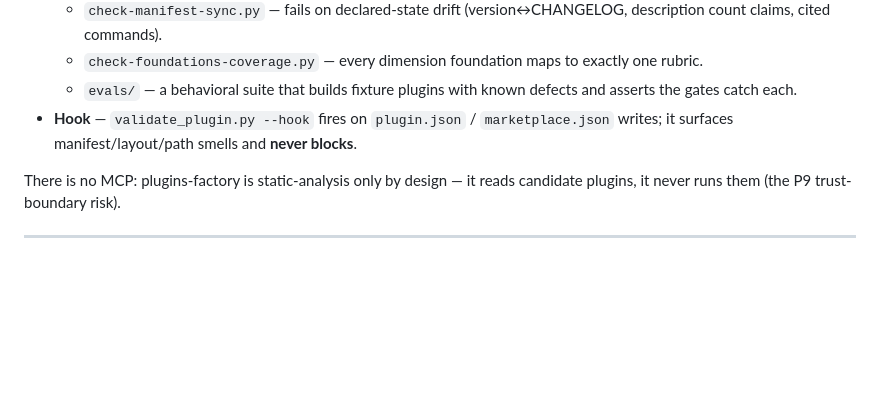
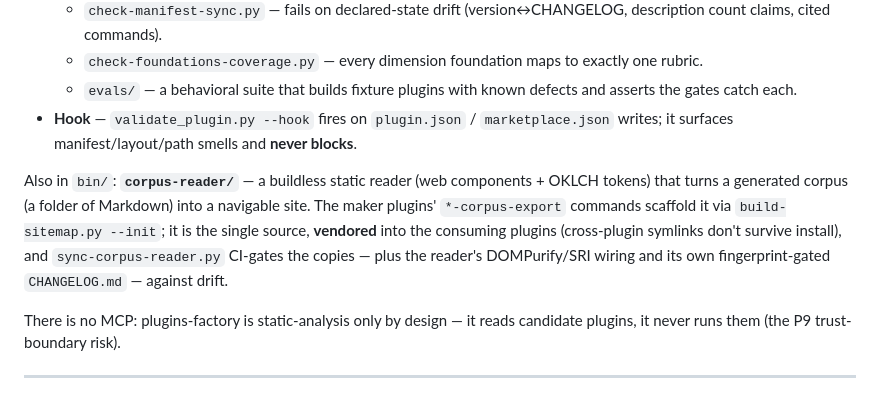
Before and after one commit to kimgranlund/nonoun-factory, a Markdown page: plugins-factory/README.md, the part around the change. GitHub-like rendering; blank space fills up the shorter version.

Commit message:
docs: bring READMEs + CLAUDE.md current with the corpus-reader
Doc-accuracy sweep (no behavior change; CHANGELOGs are already version-gated current):
- CLAUDE.md + plugins-factory/README now document the shared bin/corpus-reader/ and the
  sync-corpus-reader.py CI gate (sync + DOMPurify/SRI wiring + fingerprint-gated CHANGELOG);
  CLAUDE.md's gate-command list gains the --check invocation.
- brand-forge/README: "six typed commands" → "seven" (the /brand-corpus-export row was added
  later; the entry-points count elsewhere already said 7).
- product-forge/README: stale "Status: 0.3.1" → 0.3.9, and it now names the bundled
  corpus-reader / /product-corpus-export (brand-forge's README already did).

All gates green.

Co-Authored-By: Claude Opus 4.8 (1M context) <noreply@anthropic.com>

```diff
--- a/plugins-factory/README.md
+++ b/plugins-factory/README.md
@@ -48,6 +48,8 @@ plugins-factory/
   - `evals/` — a behavioral suite that builds fixture plugins with known defects and asserts the gates catch each.
 - **Hook** — `validate_plugin.py --hook` fires on `plugin.json` / `marketplace.json` writes; it surfaces manifest/layout/path smells and **never blocks**.
 
+Also in `bin/`: **`corpus-reader/`** — a buildless static reader (web components + OKLCH tokens) that turns a generated corpus (a folder of Markdown) into a navigable site. The maker plugins' `*-corpus-export` commands scaffold it via `build-sitemap.py --init`; it is the single source, **vendored** into the consuming plugins (cross-plugin symlinks don't survive install), and `sync-corpus-reader.py` CI-gates the copies — plus the reader's DOMPurify/SRI wiring and its own fingerprint-gated `CHANGELOG.md` — against drift.
+
 There is no MCP: plugins-factory is static-analysis only by design — it reads candidate plugins, it never runs them (the P9 trust-boundary risk).
 
 ---
```
